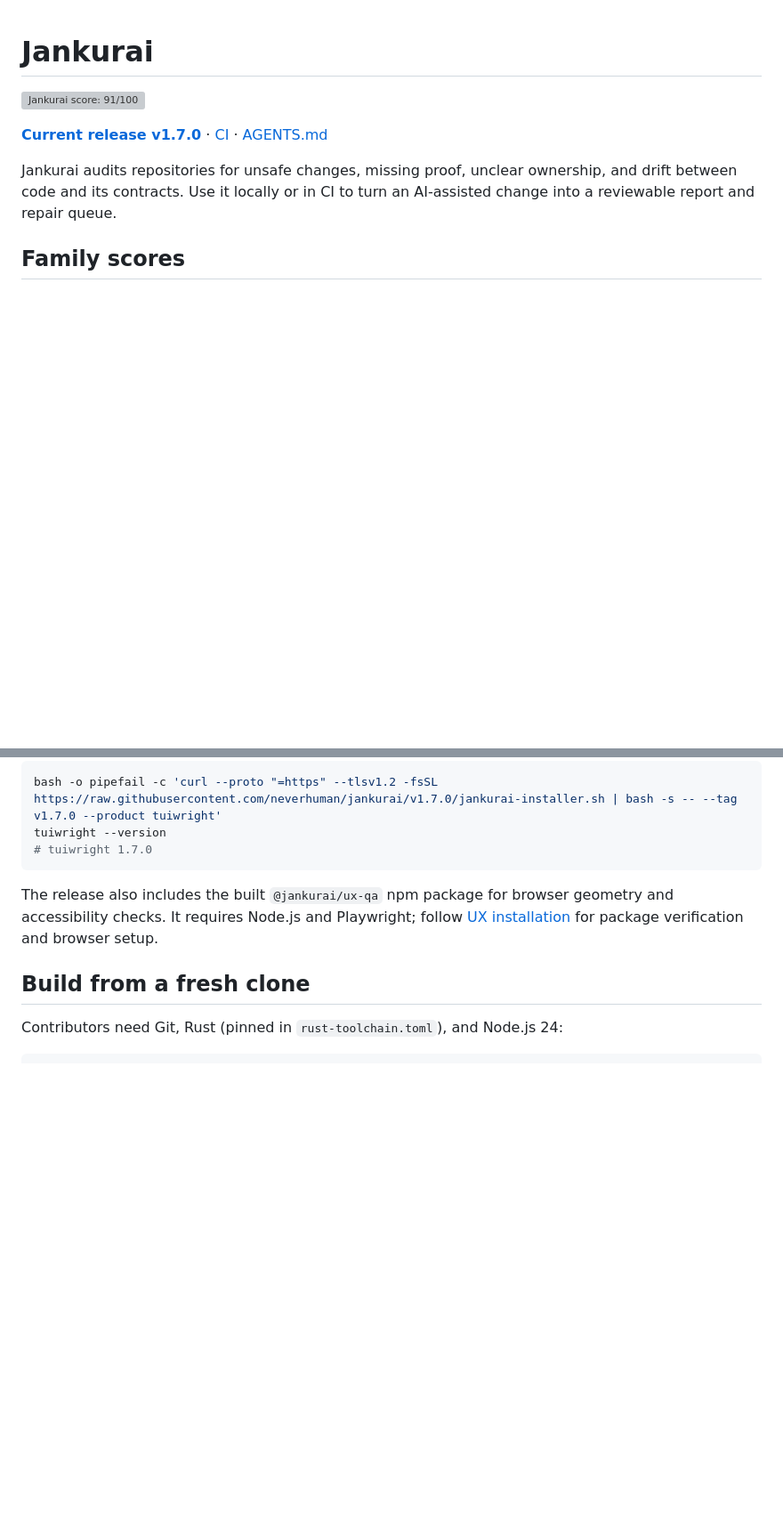
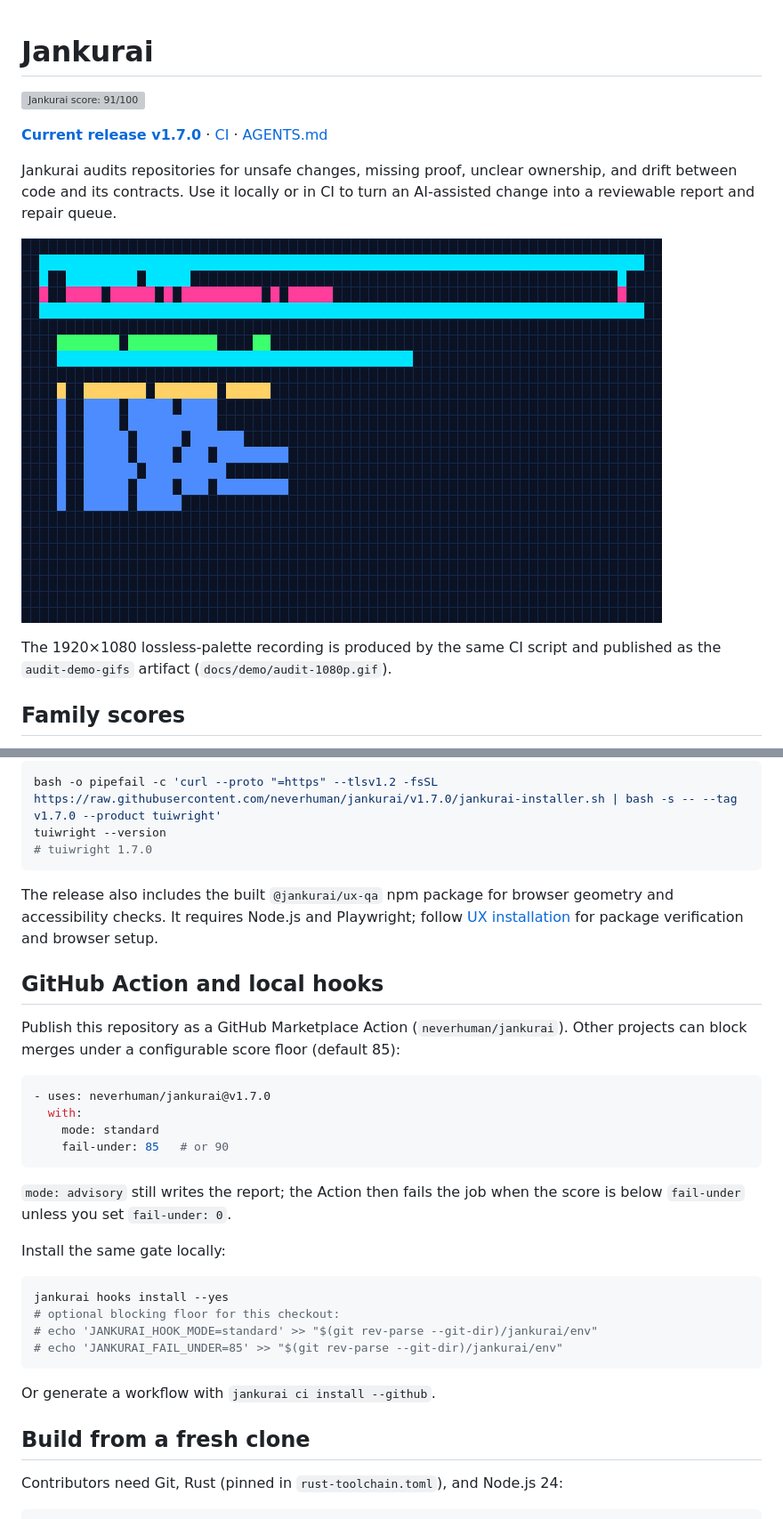
Before and after one commit to neverhuman/jankurai, a Markdown page: README.md, 2 parts joined by grey strips. Shown at 89% size. Drawn GitHub-style; pictures changed too: docs/demo/audit-readme.gif (added); blank space fills up the shorter version; grey boxes are pictures that could not be loaded.

Commit message:
Add a Marketplace Action score floor and CI-built audit demo GIFs.

````diff
--- a/README.md
+++ b/README.md
@@ -11,6 +11,11 @@
 Jankurai audits repositories for unsafe changes, missing proof, unclear ownership,
 and drift between code and its contracts. Use it locally or in CI to turn an
 AI-assisted change into a reviewable report and repair queue.
+
+![Jankurai audit TUI](docs/demo/audit-readme.gif)
+
+The 1920×1080 lossless-palette recording is produced by the same CI script and
+published as the `audit-demo-gifs` artifact (`docs/demo/audit-1080p.gif`).
 
 ## Family scores
 
@@ -85,6 +90,32 @@ The release also includes the built `@jankurai/ux-qa` npm package for browser
 geometry and accessibility checks. It requires Node.js and Playwright; follow
 [UX installation](docs/install.md#ux-package) for package verification and browser setup.
 
+## GitHub Action and local hooks
+
+Publish this repository as a GitHub Marketplace Action (`neverhuman/jankurai`).
+Other projects can block merges under a configurable score floor (default 85):
+
+```yaml
+- uses: neverhuman/jankurai@v1.7.0
+  with:
+    mode: standard
+    fail-under: 85   # or 90
+```
+
+`mode: advisory` still writes the report; the Action then fails the job when
+the score is below `fail-under` unless you set `fail-under: 0`.
+
+Install the same gate locally:
+
+```sh
+jankurai hooks install --yes
+# optional blocking floor for this checkout:
+# echo 'JANKURAI_HOOK_MODE=standard' >> "$(git rev-parse --git-dir)/jankurai/env"
+# echo 'JANKURAI_FAIL_UNDER=85' >> "$(git rev-parse --git-dir)/jankurai/env"
+```
+
+Or generate a workflow with `jankurai ci install --github`.
+
 ## Build from a fresh clone
 
 Contributors need Git, Rust (pinned in `rust-toolchain.toml`), and Node.js 24:
````
Also changed, not shown: docs/action.md (added, +24 -0 lines), docs/demo/README.md (added, +19 -0 lines), docs/demo/audit-1080p.gif (added), 8 other files.
